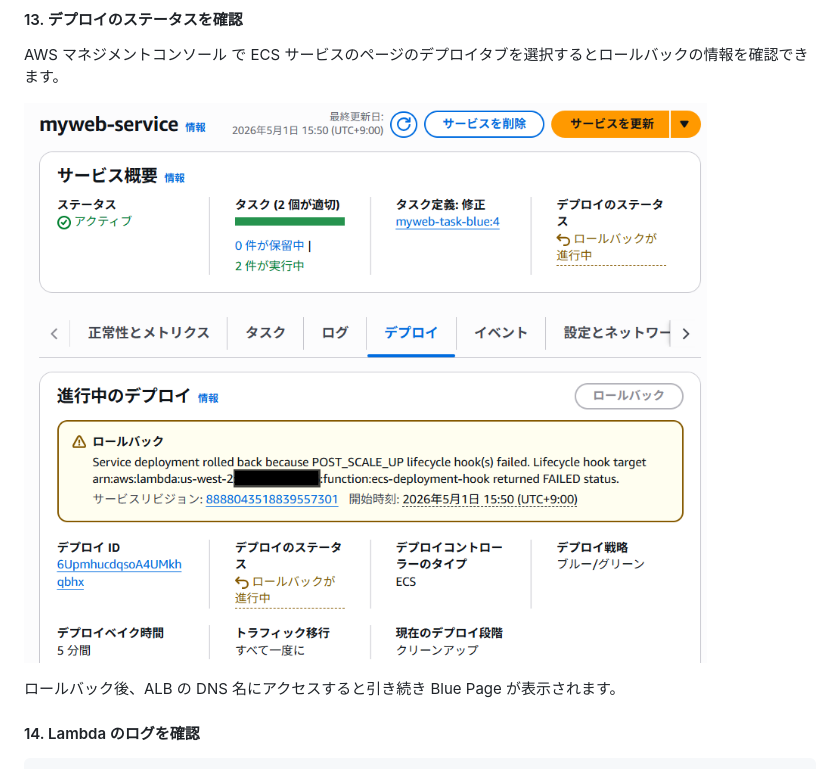
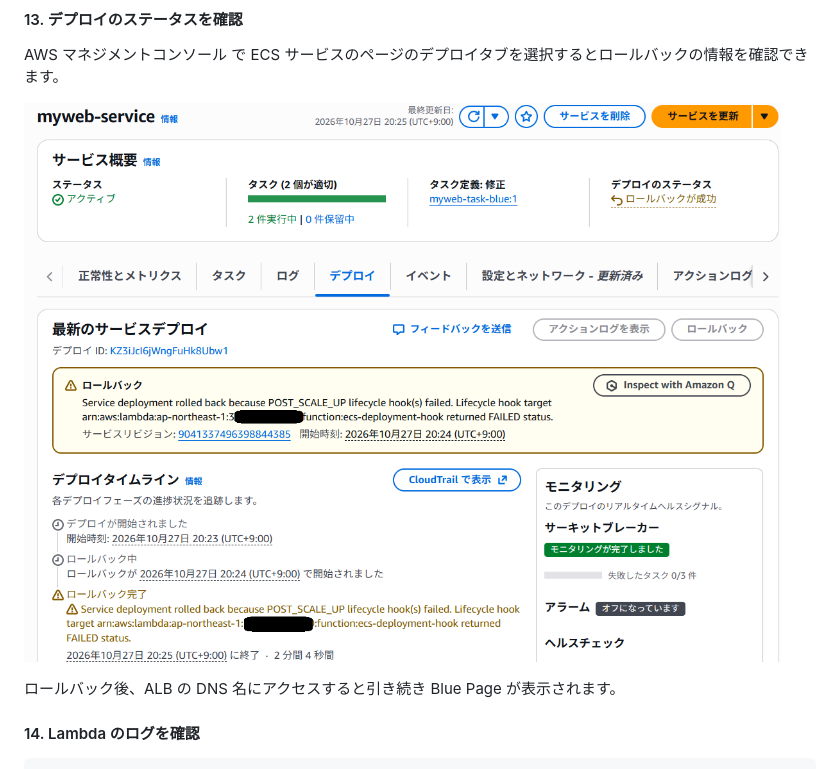
Before and after one commit to tetsuo-nobe/ecs-blue-green, a Markdown page: README.md, the part around the change. GitHub-like rendering.

```diff
--- a/README.md
+++ b/README.md
@@ -161,7 +161,7 @@ POST_SCALE_UP ステージで Lambda が `FAILED` を返し、ECS が自動的
 
 AWS マネジメントコンソール で ECS サービスのページのデプロイタブを選択するとロールバックの情報を確認できます。
 
-![](images/rollback.png)
+![](images/console.png)
 
 ロールバック後、ALB の DNS 名にアクセスすると引き続き Blue Page が表示されます。
 
```
